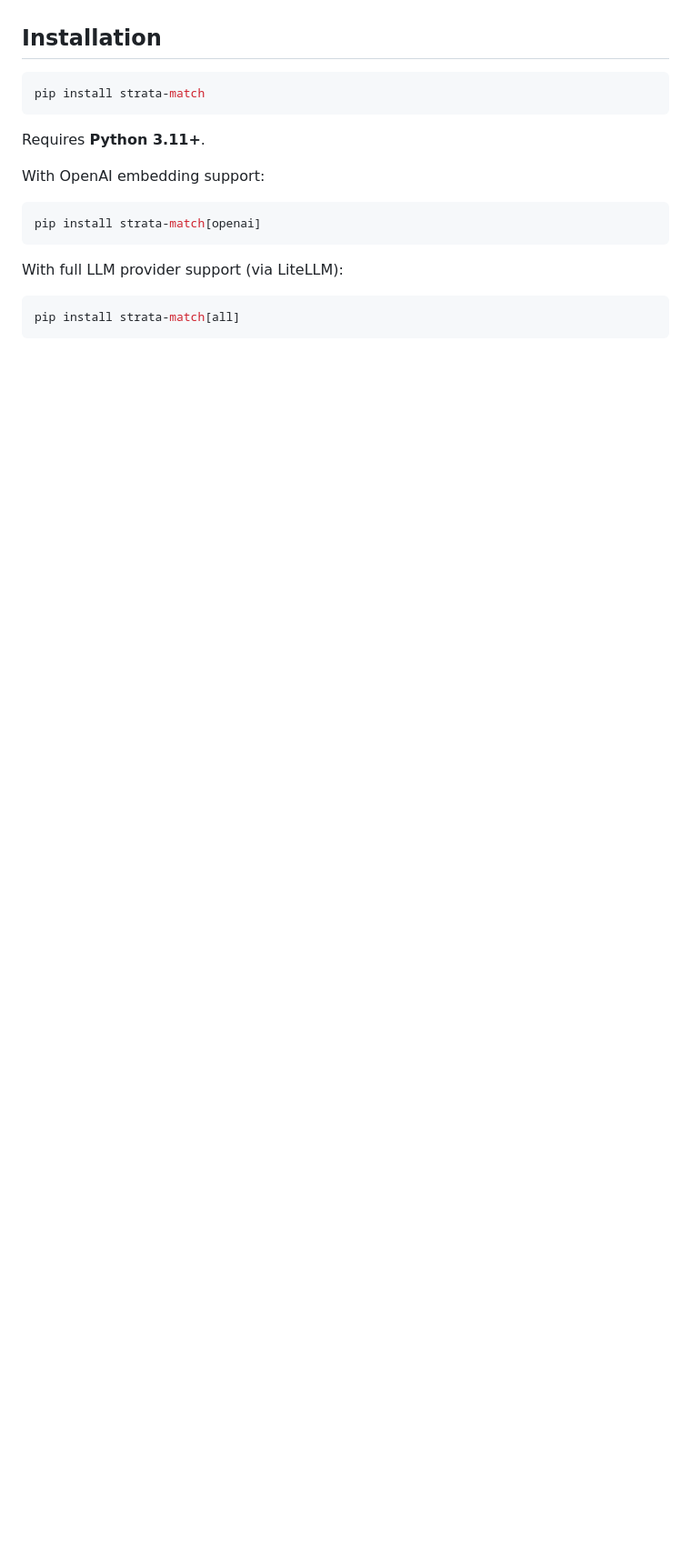
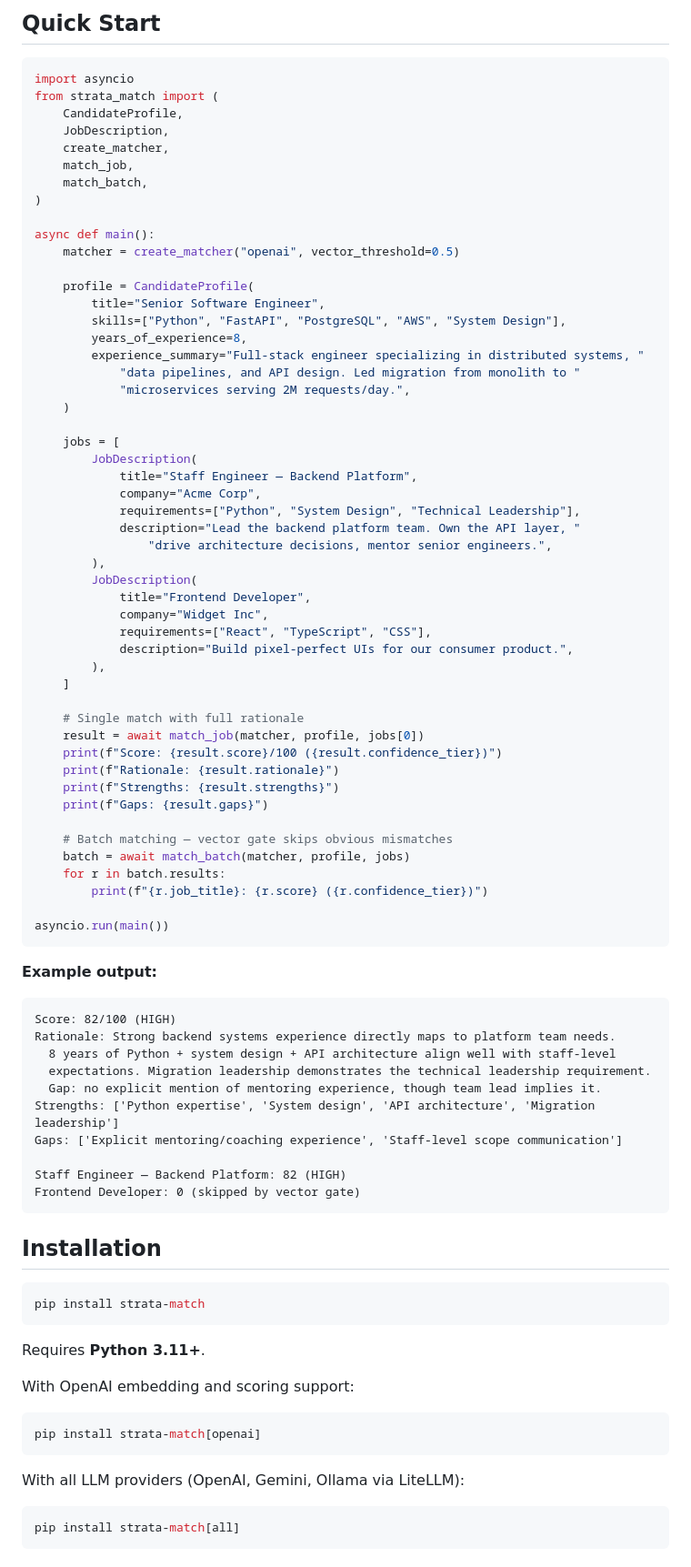
Before and after one commit to andrewcrenshaw/strata-match, a Markdown page: README.md, the part around one of its changes. Shown at 91% size. Rendered like a GitHub page; blank space fills up the shorter version.

````diff
--- a/README.md
+++ b/README.md
@@ -19,3 +30,72 @@ Two-stage vector + LLM job-to-profile matching engine. Computes fast vector simi
+## Quick Start
+
+```python
+import asyncio
+from strata_match import (
+    CandidateProfile,
+    JobDescription,
+    create_matcher,
+    match_job,
+    match_batch,
+)
+
+async def main():
+    matcher = create_matcher("openai", vector_threshold=0.5)
+
+    profile = CandidateProfile(
+        title="Senior Software Engineer",
+        skills=["Python", "FastAPI", "PostgreSQL", "AWS", "System Design"],
+        years_of_experience=8,
+        experience_summary="Full-stack engineer specializing in distributed systems, "
+            "data pipelines, and API design. Led migration from monolith to "
+            "microservices serving 2M requests/day.",
+    )
+
+    jobs = [
+        JobDescription(
+            title="Staff Engineer — Backend Platform",
+            company="Acme Corp",
+            requirements=["Python", "System Design", "Technical Leadership"],
+            description="Lead the backend platform team. Own the API layer, "
+                "drive architecture decisions, mentor senior engineers.",
+        ),
+        JobDescription(
+            title="Frontend Developer",
+            company="Widget Inc",
+            requirements=["React", "TypeScript", "CSS"],
+            description="Build pixel-perfect UIs for our consumer product.",
+        ),
+    ]
+
+    # Single match with full rationale
+    result = await match_job(matcher, profile, jobs[0])
+    print(f"Score: {result.score}/100 ({result.confidence_tier})")
+    print(f"Rationale: {result.rationale}")
+    print(f"Strengths: {result.strengths}")
+    print(f"Gaps: {result.gaps}")
+
+    # Batch matching — vector gate skips obvious mismatches
+    batch = await match_batch(matcher, profile, jobs)
+    for r in batch.results:
+        print(f"{r.job_title}: {r.score} ({r.confidence_tier})")
+
+asyncio.run(main())
+```
+
+**Example output:**
+
+```
+Score: 82/100 (HIGH)
+Rationale: Strong backend systems experience directly maps to platform team needs.
+  8 years of Python + system design + API architecture align well with staff-level
+  expectations. Migration leadership demonstrates the technical leadership requirement.
+  Gap: no explicit mention of mentoring experience, though team lead implies it.
+Strengths: ['Python expertise', 'System design', 'API architecture', 'Migration leadership']
+Gaps: ['Explicit mentoring/coaching experience', 'Staff-level scope communication']
+
+Staff Engineer — Backend Platform: 82 (HIGH)
+Frontend Developer: 0 (skipped by vector gate)
+```
 
 ## Installation
 
@@ -25,13 +105,13 @@ pip install strata-match
 
 Requires **Python 3.11+**.
 
-With OpenAI embedding support:
+With OpenAI embedding and scoring support:
 
 ```bash
 pip install strata-match[openai]
 ```
 
-With full LLM provider support (via LiteLLM):
+With all LLM providers (OpenAI, Gemini, Ollama via LiteLLM):
 
 ```bash
 pip install strata-match[all]
````
Also changed, not shown: other parts of README.md (+80 -60 lines).
